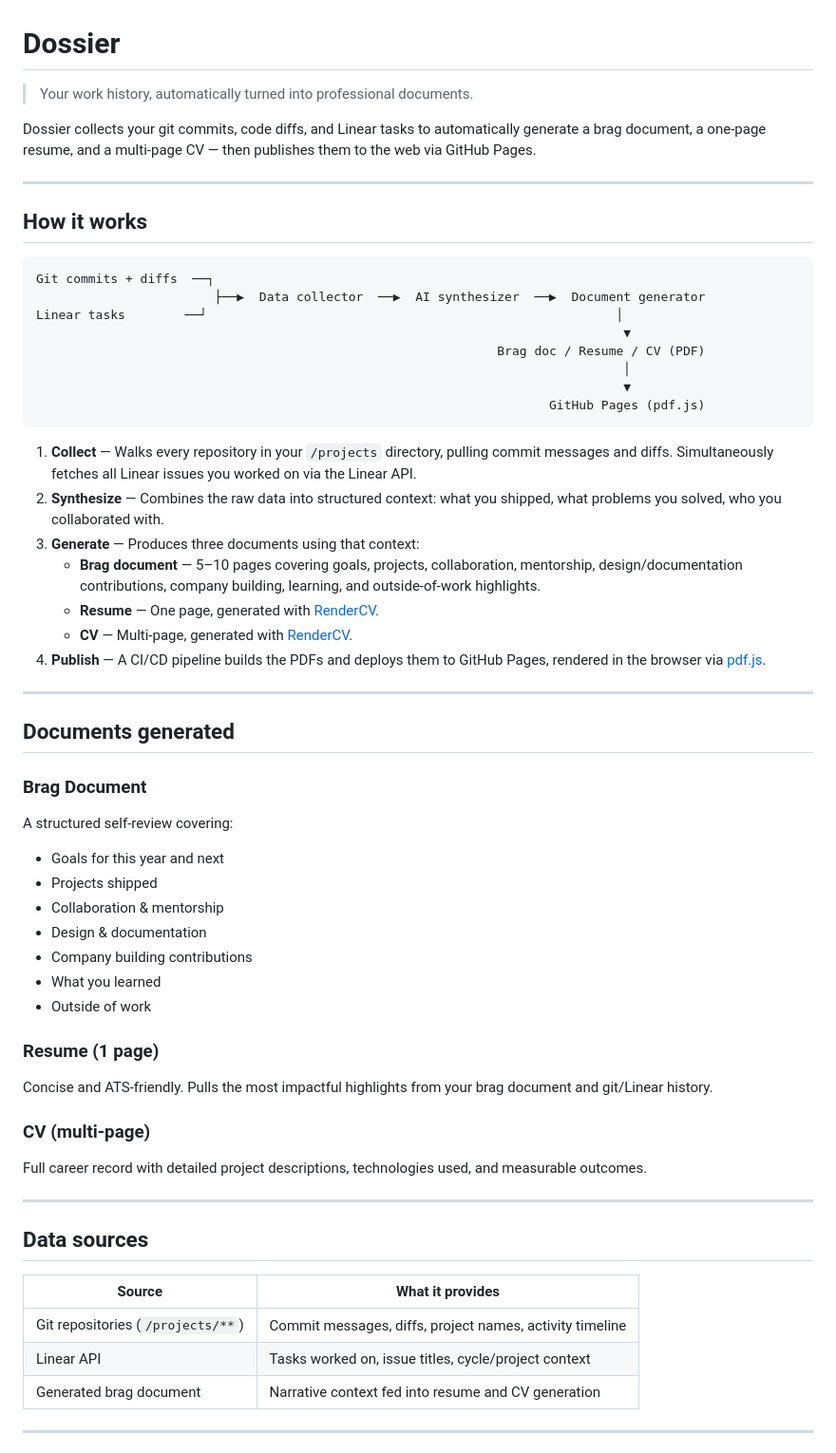
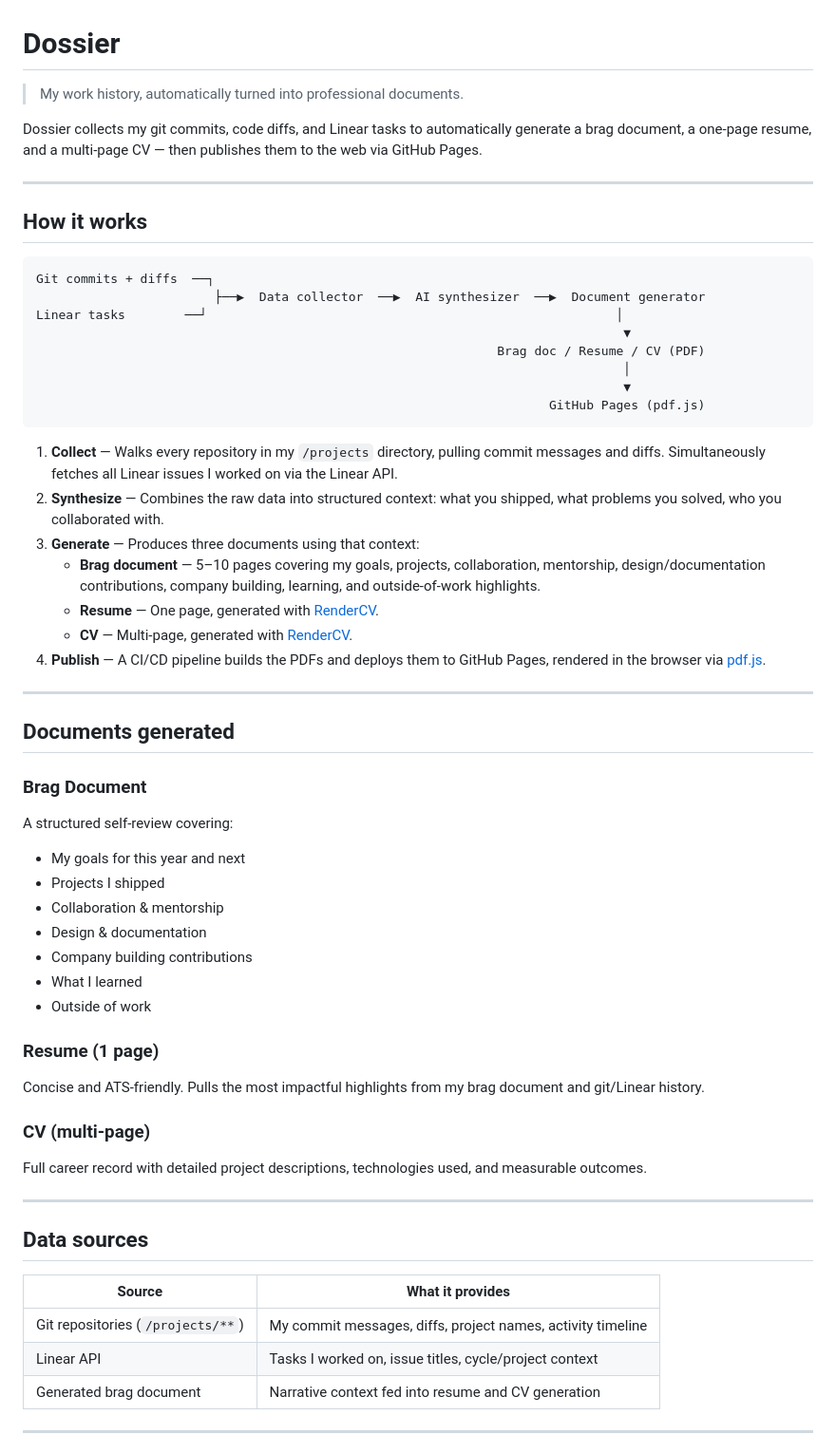
Before and after one commit to MagneticNeedle/Dossier, a Markdown page: README.md, the part around the change. Shown at 95% size. Rendered like a GitHub page.

Commit message:
Update README to first-person voice
Co-Authored-By: Claude Sonnet 4.6 <noreply@anthropic.com>

````diff
--- a/README.md
+++ b/README.md
@@ -1,8 +1,8 @@
 # Dossier
 
-> Your work history, automatically turned into professional documents.
+> My work history, automatically turned into professional documents.
 
-Dossier collects your git commits, code diffs, and Linear tasks to automatically generate a brag document, a one-page resume, and a multi-page CV — then publishes them to the web via GitHub Pages.
+Dossier collects my git commits, code diffs, and Linear tasks to automatically generate a brag document, a one-page resume, and a multi-page CV — then publishes them to the web via GitHub Pages.
 
 ---
 
@@ -19,10 +19,10 @@ Linear tasks        ──┘
                                                                      GitHub Pages (pdf.js)
 ```
 
-1. **Collect** — Walks every repository in your `/projects` directory, pulling commit messages and diffs. Simultaneously fetches all Linear issues you worked on via the Linear API.
+1. **Collect** — Walks every repository in my `/projects` directory, pulling commit messages and diffs. Simultaneously fetches all Linear issues I worked on via the Linear API.
 2. **Synthesize** — Combines the raw data into structured context: what you shipped, what problems you solved, who you collaborated with.
 3. **Generate** — Produces three documents using that context:
-   - **Brag document** — 5–10 pages covering goals, projects, collaboration, mentorship, design/documentation contributions, company building, learning, and outside-of-work highlights.
+   - **Brag document** — 5–10 pages covering my goals, projects, collaboration, mentorship, design/documentation contributions, company building, learning, and outside-of-work highlights.
    - **Resume** — One page, generated with [RenderCV](https://github.com/sinaatalay/rendercv).
    - **CV** — Multi-page, generated with [RenderCV](https://github.com/sinaatalay/rendercv).
 4. **Publish** — A CI/CD pipeline builds the PDFs and deploys them to GitHub Pages, rendered in the browser via [pdf.js](https://mozilla.github.io/pdf.js/).
@@ -33,16 +33,16 @@ Linear tasks        ──┘
 
 ### Brag Document
 A structured self-review covering:
-- Goals for this year and next
-- Projects shipped
+- My goals for this year and next
+- Projects I shipped
 - Collaboration & mentorship
 - Design & documentation
 - Company building contributions
-- What you learned
+- What I learned
 - Outside of work
 
 ### Resume (1 page)
-Concise and ATS-friendly. Pulls the most impactful highlights from your brag document and git/Linear history.
+Concise and ATS-friendly. Pulls the most impactful highlights from my brag document and git/Linear history.
 
 ### CV (multi-page)
 Full career record with detailed project descriptions, technologies used, and measurable outcomes.
@@ -53,8 +53,8 @@ Full career record with detailed project descriptions, technologies used, and me
 
 | Source | What it provides |
 |--------|-----------------|
-| Git repositories (`/projects/**`) | Commit messages, diffs, project names, activity timeline |
-| Linear API | Tasks worked on, issue titles, cycle/project context |
+| Git repositories (`/projects/**`) | My commit messages, diffs, project names, activity timeline |
+| Linear API | Tasks I worked on, issue titles, cycle/project context |
 | Generated brag document | Narrative context fed into resume and CV generation |
 
 ---
````
